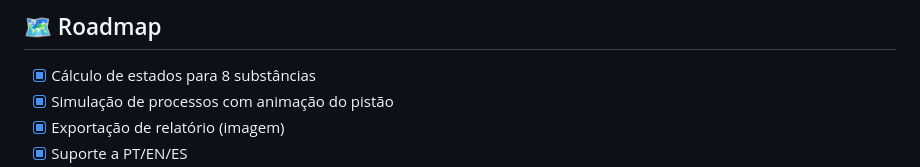
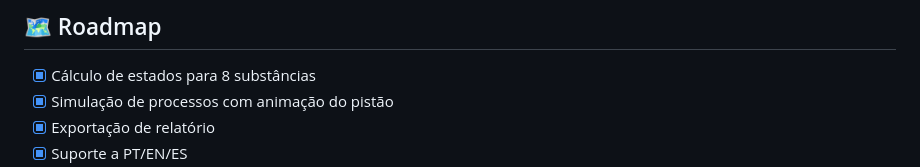
Before and after one commit to gcandid0/Termo-CP, a Markdown page: README.md, the part around one of its changes. Drawn GitHub-style.

Commit message:
New README v3

```diff
--- a/README.md
+++ b/README.md
@@ -173,5 +173,5 @@ Os resultados podem ser exportados como imagem/relatório diretamente da página
 <!-- Marque o que já está pronto e o que está planejado -->
 - [x] Cálculo de estados para 8 substâncias
 - [x] Simulação de processos com animação do pistão
-- [x] Exportação de relatório (imagem)
+- [x] Exportação de relatório
 - [x] Suporte a PT/EN/ES
```
Also changed, not shown: other parts of README.md (+0 -2 lines).
